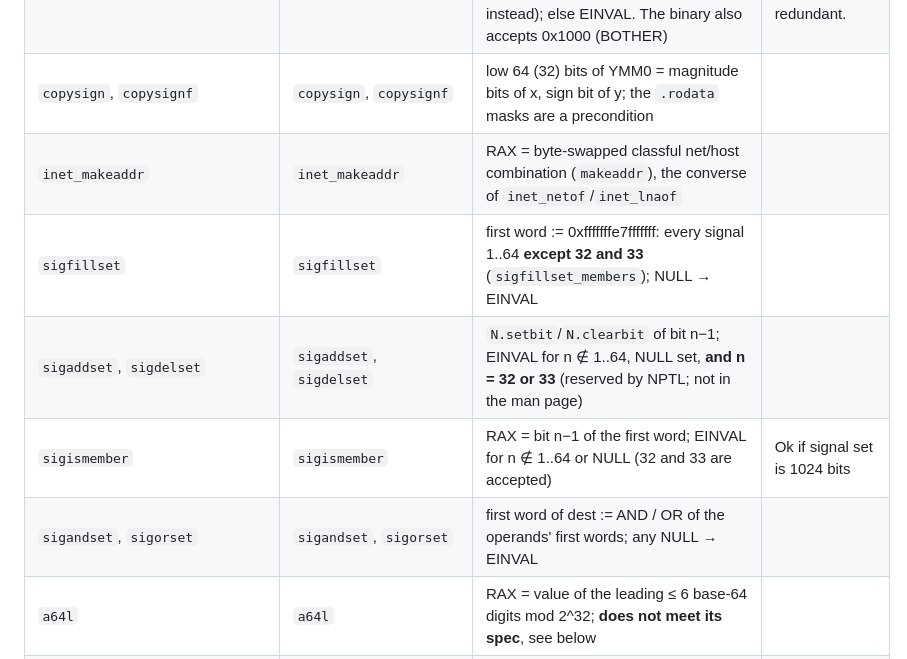
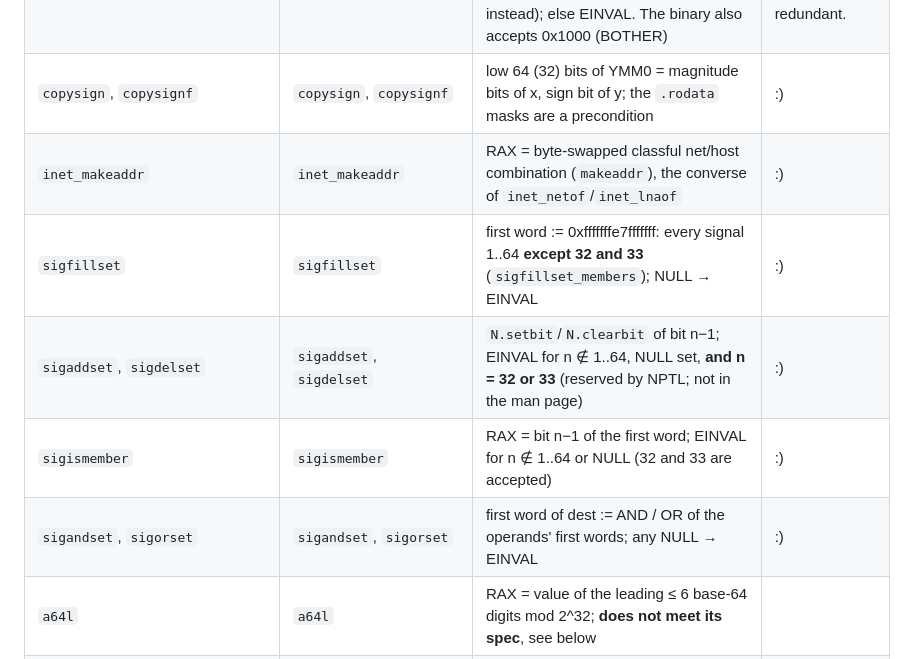
Before and after one commit to CharlesAverill/Picinae, a Markdown page: Examples/claude/README.md, the part around the change. Rendered like a GitHub page.

Commit message:
Validate more functions

```diff
--- a/Examples/claude/README.md
+++ b/Examples/claude/README.md
@@ -115,12 +115,12 @@ write memory).
 | `isinfl` | `isinfl` | RAX = `isinfl_spec`: 1 / 0xffffffff for ±inf (exponent 0x7fff, significand 0x8000000000000000), else 0; main theorem **Admitted (QED-SLOW)**: tactics take ~10 s, the kernel check > 5 min (power-of-two literal 2^31) | :); Admitted due to QED-SLOW |
 | `cfmakeraw` | `cfmakeraw` | the man page's flag masks on c_iflag/c_oflag/c_cflag/c_lflag, plus c_cc[VTIME] = 0, c_cc[VMIN] = 1; the single 16-byte store is split into four dword stores (`setmem16_split`) | :) |
 | `cfsetospeed`, `cfsetispeed` | `cfsetospeed`, `cfsetispeed` | valid speed (`speed_ok`: inside CBAUD, or B57600..B4000000) → c_[io]speed := speed, CBAUD bits of c_cflag := speed (cfsetispeed: speed 0 sets glibc's private IBAUD0 bit instead); else EINVAL.  The binary also accepts 0x1000 (BOTHER) | :); `speed_ok` can be simplified---the RHS is redundant. |
-| `copysign`, `copysignf` | `copysign`, `copysignf` | low 64 (32) bits of YMM0 = magnitude bits of x, sign bit of y; the `.rodata` masks are a precondition | |
-| `inet_makeaddr` | `inet_makeaddr` | RAX = byte-swapped classful net/host combination (`makeaddr`), the converse of `inet_netof`/`inet_lnaof` | |
-| `sigfillset` | `sigfillset` | first word := 0xfffffffe7fffffff: every signal 1..64 **except 32 and 33** (`sigfillset_members`); NULL → EINVAL | |
-| `sigaddset`, `sigdelset` | `sigaddset`, `sigdelset` | `N.setbit`/`N.clearbit` of bit n−1; EINVAL for n ∉ 1..64, NULL set, **and n = 32 or 33** (reserved by NPTL; not in the man page) | |
-| `sigismember` | `sigismember` | RAX = bit n−1 of the first word; EINVAL for n ∉ 1..64 or NULL (32 and 33 are accepted) | Ok if signal set is 1024 bits|
-| `sigandset`, `sigorset` | `sigandset`, `sigorset` | first word of dest := AND / OR of the operands' first words; any NULL → EINVAL | |
+| `copysign`, `copysignf` | `copysign`, `copysignf` | low 64 (32) bits of YMM0 = magnitude bits of x, sign bit of y; the `.rodata` masks are a precondition | :) |
+| `inet_makeaddr` | `inet_makeaddr` | RAX = byte-swapped classful net/host combination (`makeaddr`), the converse of `inet_netof`/`inet_lnaof` | :) |
+| `sigfillset` | `sigfillset` | first word := 0xfffffffe7fffffff: every signal 1..64 **except 32 and 33** (`sigfillset_members`); NULL → EINVAL | :) |
+| `sigaddset`, `sigdelset` | `sigaddset`, `sigdelset` | `N.setbit`/`N.clearbit` of bit n−1; EINVAL for n ∉ 1..64, NULL set, **and n = 32 or 33** (reserved by NPTL; not in the man page) | :) |
+| `sigismember` | `sigismember` | RAX = bit n−1 of the first word; EINVAL for n ∉ 1..64 or NULL (32 and 33 are accepted) | :) |
+| `sigandset`, `sigorset` | `sigandset`, `sigorset` | first word of dest := AND / OR of the operands' first words; any NULL → EINVAL | :) |
 | `a64l` | `a64l` | RAX = value of the leading ≤ 6 base-64 digits mod 2^32; **does not meet its spec**, see below | |
 | `__strspn_sse2` (`strspn` without SSE4.2) | `strspn_sse2` | RAX = strspn(s, accept) (`spn`); memory unchanged outside the 256-byte table below RSP (three loops: REP STOSQ, table fill, scan) | |
 | `__strcspn_sse2` (`strcspn` without SSE4.2) | `strcspn_sse2` | RAX = strcspn(s, reject) (`cspn`); same frame | |
```
